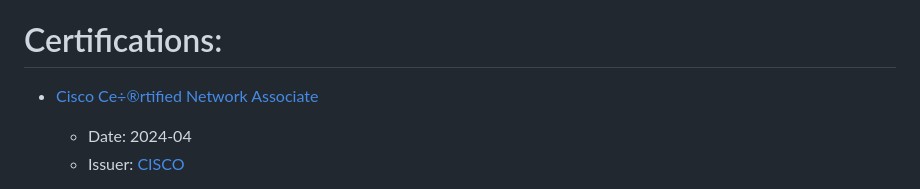
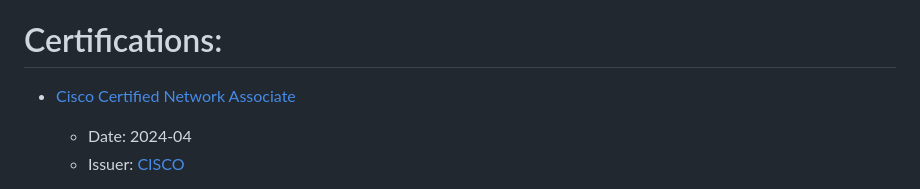
Before and after one commit to yohelv/yohelv-cv-2, a Markdown page: README.md, the part around the change. Drawn GitHub-style.

```diff
--- a/README.md
+++ b/README.md
@@ -63,7 +63,7 @@ I have over 15 years of extensive experience in networking infrastructure and IS
 
 # Certifications:
 
-* [Cisco Ce÷®rtified Network Associate](https://www.credly.com/badges/97cfe41e-2d2a-46fd-88ff-7b3a00390c39)
+* [Cisco Certified Network Associate](https://www.credly.com/badges/97cfe41e-2d2a-46fd-88ff-7b3a00390c39)
   * Date: 2024-04
   * Issuer: [CISCO](https://www.cisco.com/site/us/en/learn/training-certifications/certifications/enterprise/ccna/index.html)
 
```
